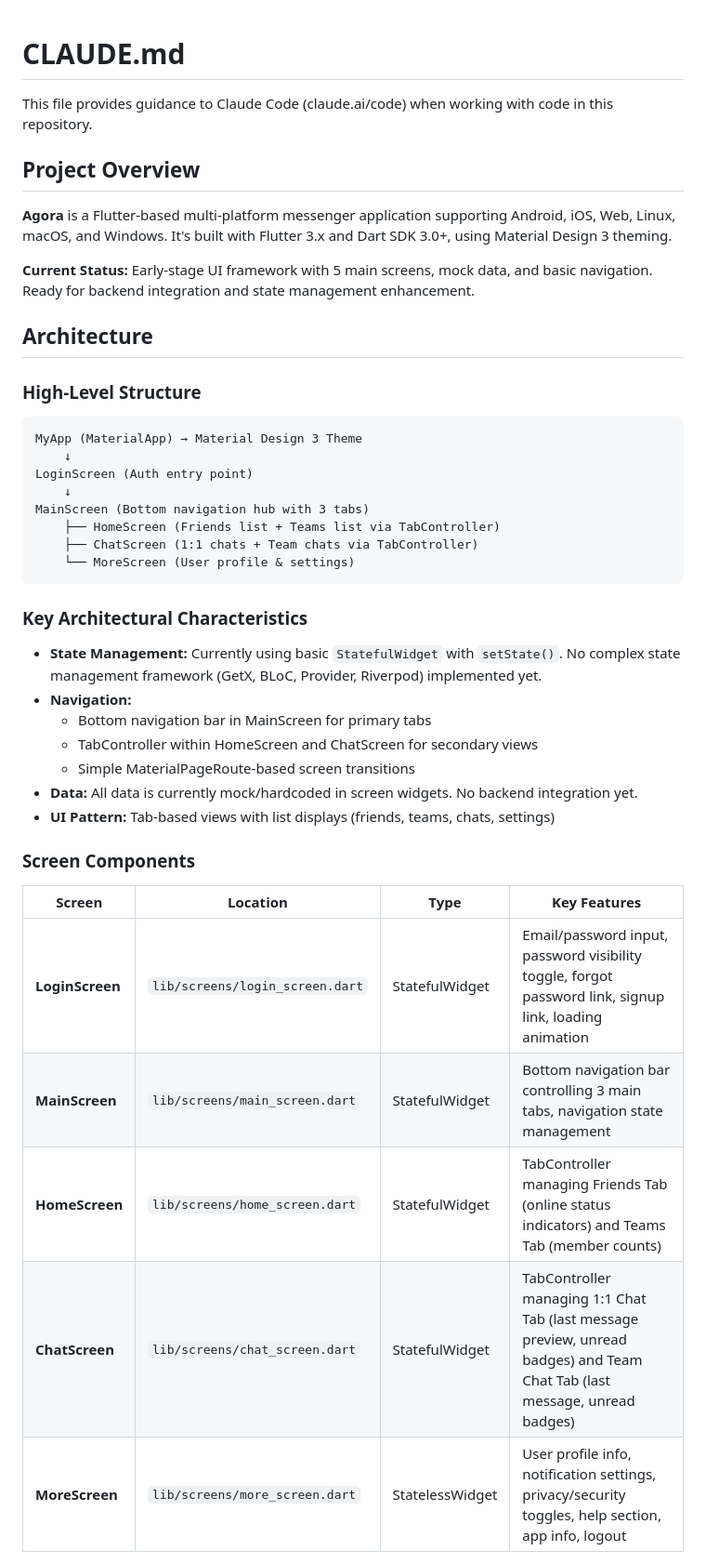
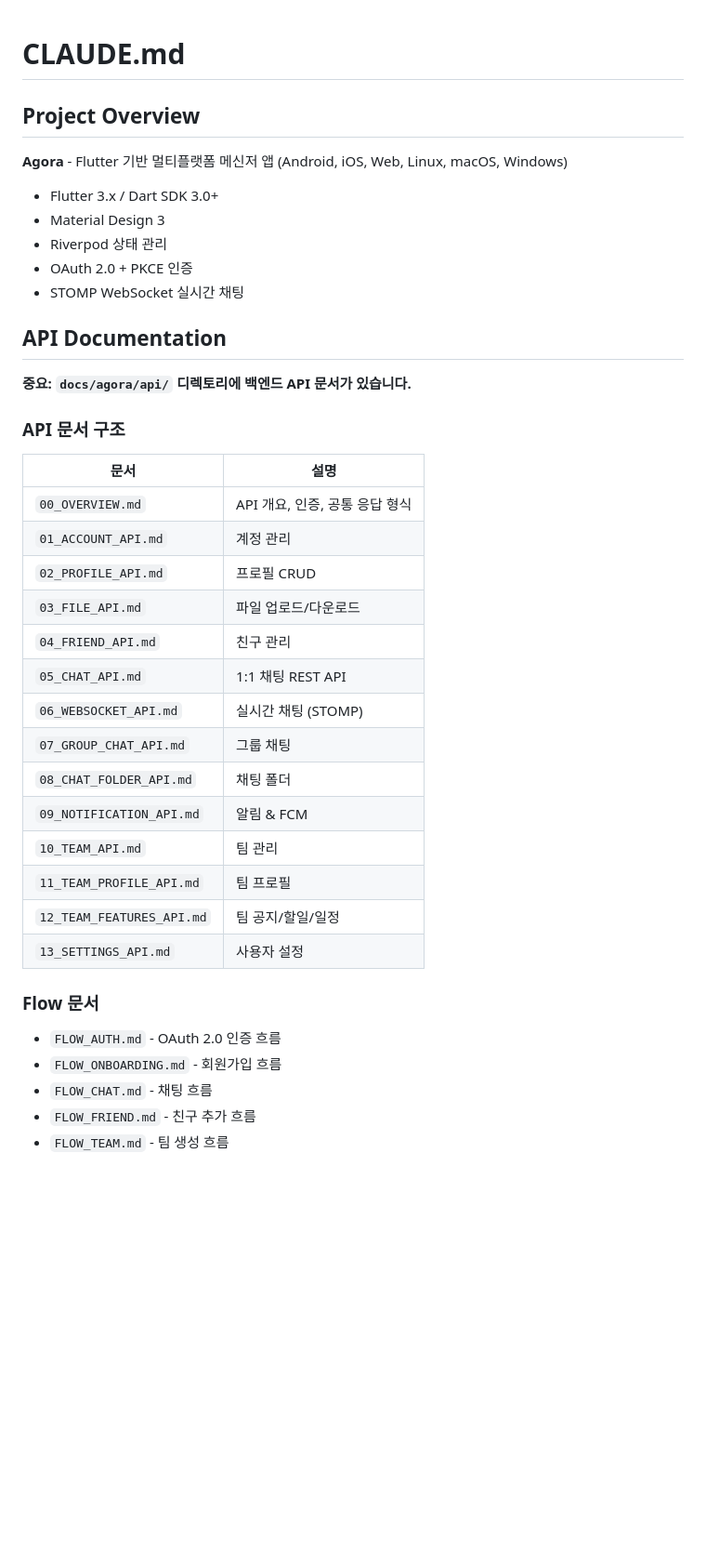
Before and after one commit to najoan125/agora, a Markdown page: CLAUDE.md, the part around one of its changes. Shown at 93% size. Drawn GitHub-style; blank space fills up the shorter version.

````diff
--- a/CLAUDE.md
+++ b/CLAUDE.md
@@ -1,45 +1,41 @@
 # CLAUDE.md
-
-This file provides guidance to Claude Code (claude.ai/code) when working with code in this repository.
 
 ## Project Overview
 
-**Agora** is a Flutter-based multi-platform messenger application supporting Android, iOS, Web, Linux, macOS, and Windows. It's built with Flutter 3.x and Dart SDK 3.0+, using Material Design 3 theming.
+**Agora** - Flutter 기반 멀티플랫폼 메신저 앱 (Android, iOS, Web, Linux, macOS, Windows)
 
-**Current Status:** Early-stage UI framework with 5 main screens, mock data, and basic navigation. Ready for backend integration and state management enhancement.
+- Flutter 3.x / Dart SDK 3.0+
+- Material Design 3
+- Riverpod 상태 관리
+- OAuth 2.0 + PKCE 인증
+- STOMP WebSocket 실시간 채팅
 
-## Architecture
+## API Documentation
 
-### High-Level Structure
+**중요: `docs/agora/api/` 디렉토리에 백엔드 API 문서가 있습니다.**
 
-```
-MyApp (MaterialApp) → Material Design 3 Theme
-    ↓
-LoginScreen (Auth entry point)
-    ↓
-MainScreen (Bottom navigation hub with 3 tabs)
-    ├── HomeScreen (Friends list + Teams list via TabController)
-    ├── ChatScreen (1:1 chats + Team chats via TabController)
-    └── MoreScreen (User profile & settings)
-```
+### API 문서 구조
+| 문서 | 설명 |
+|------|------|
+| `00_OVERVIEW.md` | API 개요, 인증, 공통 응답 형식 |
+| `01_ACCOUNT_API.md` | 계정 관리 |
+| `02_PROFILE_API.md` | 프로필 CRUD |
+| `03_FILE_API.md` | 파일 업로드/다운로드 |
+| `04_FRIEND_API.md` | 친구 관리 |
+| `05_CHAT_API.md` | 1:1 채팅 REST API |
+| `06_WEBSOCKET_API.md` | 실시간 채팅 (STOMP) |
+| `07_GROUP_CHAT_API.md` | 그룹 채팅 |
+| `08_CHAT_FOLDER_API.md` | 채팅 폴더 |
+| `09_NOTIFICATION_API.md` | 알림 & FCM |
+| `10_TEAM_API.md` | 팀 관리 |
+| `11_TEAM_PROFILE_API.md` | 팀 프로필 |
+| `12_TEAM_FEATURES_API.md` | 팀 공지/할일/일정 |
+| `13_SETTINGS_API.md` | 사용자 설정 |
 
-### Key Architectural Characteristics
+### Flow 문서
+- `FLOW_AUTH.md` - OAuth 2.0 인증 흐름
+- `FLOW_ONBOARDING.md` - 회원가입 흐름
+- `FLOW_CHAT.md` - 채팅 흐름
+- `FLOW_FRIEND.md` - 친구 추가 흐름
+- `FLOW_TEAM.md` - 팀 생성 흐름
 
-- **State Management:** Currently using basic `StatefulWidget` with `setState()`. No complex state management framework (GetX, BLoC, Provider, Riverpod) implemented yet.
-- **Navigation:**
-  - Bottom navigation bar in MainScreen for primary tabs
-  - TabController within HomeScreen and ChatScreen for secondary views
-  - Simple MaterialPageRoute-based screen transitions
-- **Data:** All data is currently mock/hardcoded in screen widgets. No backend integration yet.
-- **UI Pattern:** Tab-based views with list displays (friends, teams, chats, settings)
-
-### Screen Components
-
-| Screen | Location | Type | Key Features |
-|--------|----------|------|--------------|
-| **LoginScreen** | `lib/screens/login_screen.dart` | StatefulWidget | Email/password input, password visibility toggle, forgot password link, signup link, loading animation |
-| **MainScreen** | `lib/screens/main_screen.dart` | StatefulWidget | Bottom navigation bar controlling 3 main tabs, navigation state management |
-| **HomeScreen** | `lib/screens/home_screen.dart` | StatefulWidget | TabController managing Friends Tab (online status indicators) and Teams Tab (member counts) |
-| **ChatScreen** | `lib/screens/chat_screen.dart` | StatefulWidget | TabController managing 1:1 Chat Tab (last message preview, unread badges) and Team Chat Tab (last message, unread badges) |
-| **MoreScreen** | `lib/screens/more_screen.dart` | StatelessWidget | User profile info, notification settings, privacy/security toggles, help section, app info, logout |
-
````
Also changed, not shown: other parts of CLAUDE.md (+61 -175 lines).
